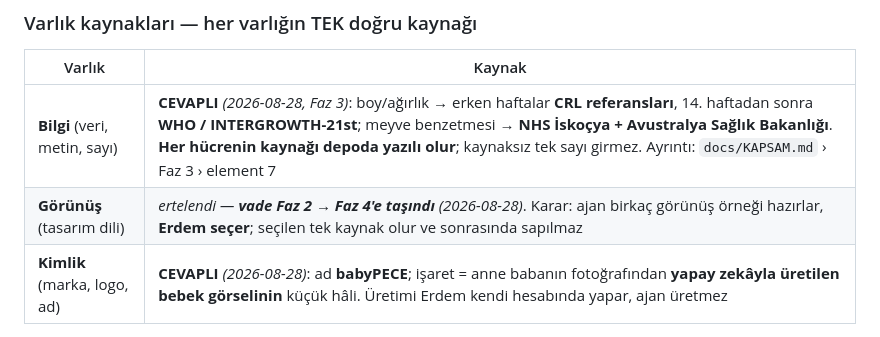
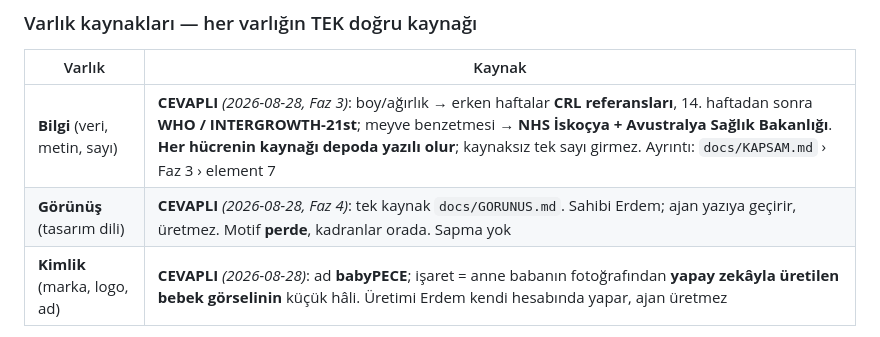
Before and after one commit to aeg58/babyPECE, a Markdown page: CLAUDE.md, the part around the change. GitHub-like rendering.

```diff
--- a/CLAUDE.md
+++ b/CLAUDE.md
@@ -91,7 +91,7 @@ listesinde değildir, izin beklemez. Refleks satırı **ayrı bir karardır** ve
 | Varlık | Kaynak |
 |---|---|
 | **Bilgi** (veri, metin, sayı) | **CEVAPLI** *(2026-08-28, Faz 3)*: boy/ağırlık → erken haftalar **CRL referansları**, 14. haftadan sonra **WHO / INTERGROWTH-21st**; meyve benzetmesi → **NHS İskoçya + Avustralya Sağlık Bakanlığı**. **Her hücrenin kaynağı depoda yazılı olur**; kaynaksız tek sayı girmez. Ayrıntı: `docs/KAPSAM.md` › Faz 3 › element 7 |
-| **Görünüş** (tasarım dili) | *ertelendi — **vade Faz 2 → Faz 4'e taşındı** (2026-08-28)*. Karar: ajan birkaç görünüş örneği hazırlar, **Erdem seçer**; seçilen tek kaynak olur ve sonrasında sapılmaz |
+| **Görünüş** (tasarım dili) | **CEVAPLI** *(2026-08-28, Faz 4)*: tek kaynak `docs/GORUNUS.md`. Sahibi Erdem; ajan yazıya geçirir, üretmez. Motif **perde**, kadranlar orada. Sapma yok |
 | **Kimlik** (marka, logo, ad) | **CEVAPLI** *(2026-08-28)*: ad **babyPECE**; işaret = anne babanın fotoğrafından **yapay zekâyla üretilen bebek görselinin** küçük hâli. Üretimi Erdem kendi hesabında yapar, ajan üretmez |
 
 > **Vade taşındı, sessizce değil.** Üçünün de vadesi Faz 2'ydi; Faz 2'de *değerin kendisi*
```
Also changed, not shown: docs/GORUNUS.md (added, +78 -0 lines), docs/KAPSAM.md (+9 -1 lines).
